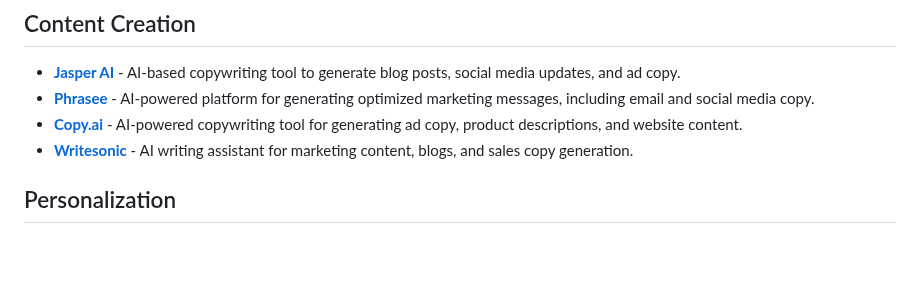
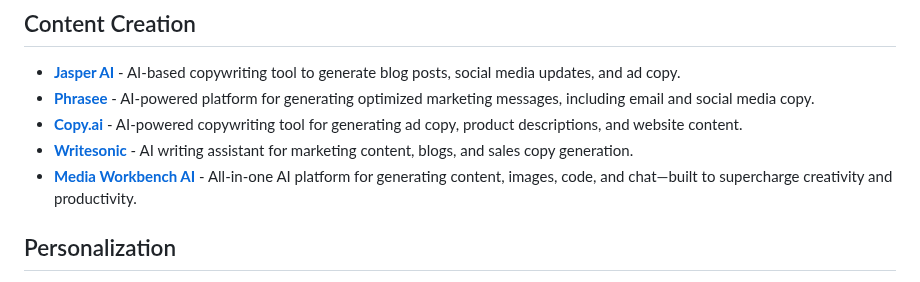
Before and after one commit to mahseema/awesome-ai-tools, a Markdown page: marketing.md, the part around the change. GitHub-like rendering; blank space fills up the shorter version.

Commit message:
Added mediaworkbench.ai

```diff
--- a/marketing.md
+++ b/marketing.md
@@ -21,6 +21,7 @@ A curated list of AI tools designed to enhance marketing strategies, automate ta
 - **[Phrasee](https://www.phrasee.co/)** - AI-powered platform for generating optimized marketing messages, including email and social media copy.
 - **[Copy.ai](https://www.copy.ai/)** - AI-powered copywriting tool for generating ad copy, product descriptions, and website content.
 - **[Writesonic](https://writesonic.com/)** - AI writing assistant for marketing content, blogs, and sales copy generation.
+- **[Media Workbench AI](https://mediaworkbench.ai/)** - All-in-one AI platform for generating content, images, code, and chat—built to supercharge creativity and productivity.
 
 ## Personalization
 
```
